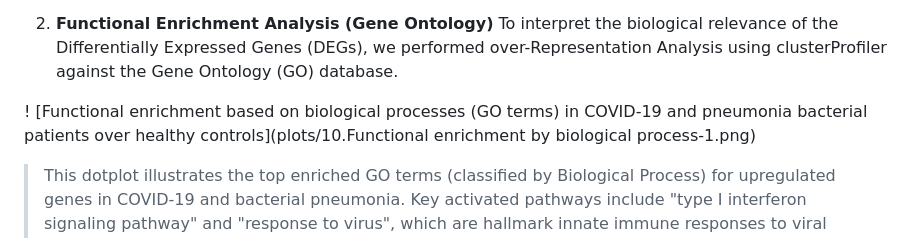
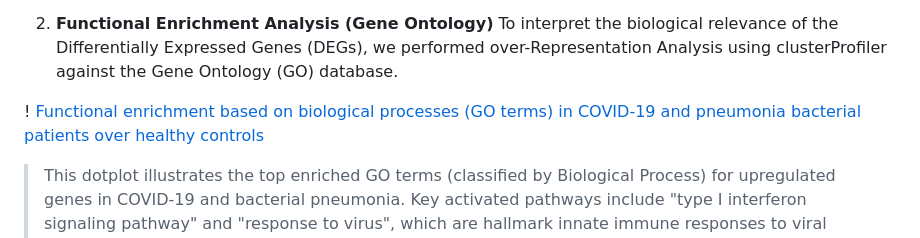
Before and after one commit to lnungon/RNASeq-Differential-Expression-SARS-CoV-2, a Markdown page: README.md, the part around the change. Drawn GitHub-style.

Commit message:
Fix image path in README for functional enrichment
Updated image path for functional enrichment analysis.

```diff
--- a/README.md
+++ b/README.md
@@ -27,7 +27,7 @@ We performed unsupervised clustering using TMM-normalized log2 counts. To ensure
 2. **Functional Enrichment Analysis (Gene Ontology)**
 To interpret the biological relevance of the Differentially Expressed Genes (DEGs), we performed over-Representation Analysis using clusterProfiler against the Gene Ontology (GO) database.
 
-! [Functional enrichment based on biological processes (GO terms) in COVID-19 and pneumonia bacterial patients over healthy controls](plots/10.Functional enrichment by biological process-1.png)
+! [Functional enrichment based on biological processes (GO terms) in COVID-19 and pneumonia bacterial patients over healthy controls](plots/plots/Functionalenrichment_BP.png)
 
 >This dotplot illustrates the top enriched GO terms (classified by Biological Process) for upregulated genes in COVID-19 and bacterial pneumonia. Key activated pathways include "type I interferon signaling pathway" and "response to virus", which are hallmark innate immune responses to viral infection. The Gene Ratio and Adjusted P-value ($P_{adj}$) demonstrate significant over-representation, providing a biological mechanistic link to the clinical phenotype. In contrast, the bacterial infection signature is directly linked to cellular structural and degradative processes, specifically autophagy, vesicle-mediated transport, and endocytosis. These pathways likely represent the host’s attempt to internalize and degrade bacteria.
 
```
